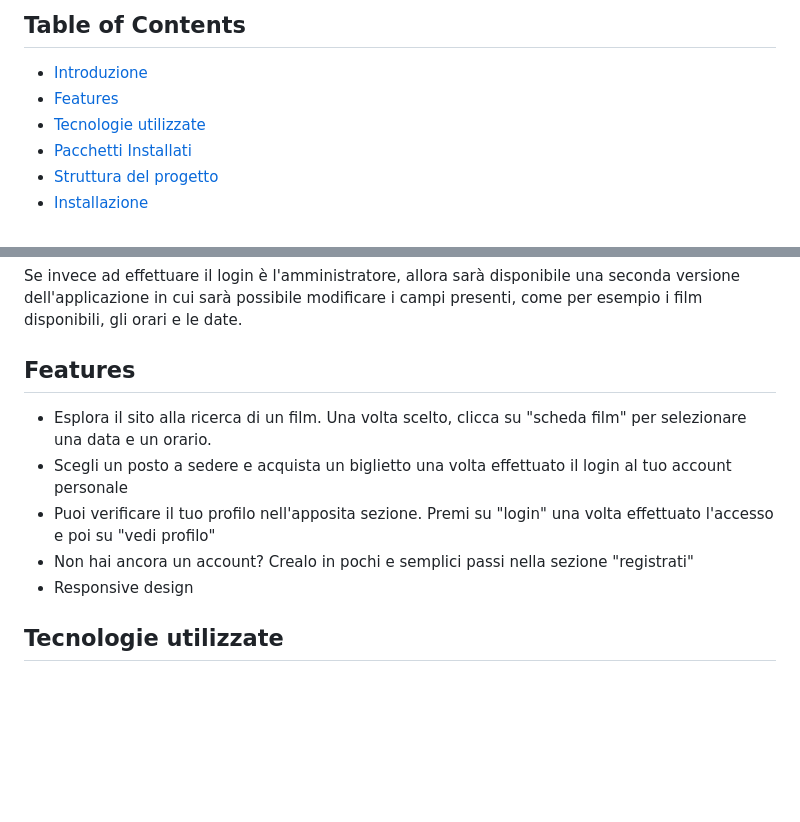
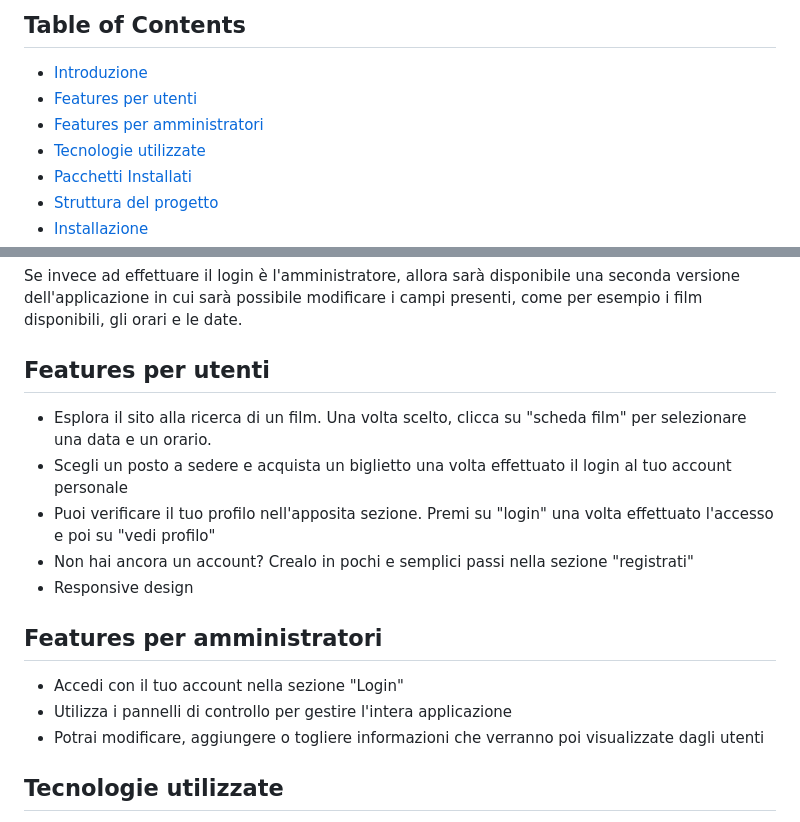
Before and after one commit to michelaminichini/Progetto-Web-2023, a Markdown page: README.md, 2 parts joined by grey strips. Drawn GitHub-style; blank space fills up the shorter version.

```diff
--- a/README.md
+++ b/README.md
@@ -3,7 +3,8 @@
 ## Table of Contents
 
 - [Introduzione](#introduzione)
-- [Features](#features)
+- [Features per utenti](#features-per-utenti)
+- [Features per amministratori](#features-per-amministratori)
 - [Tecnologie utilizzate](#tecnologie-utilizzate)
 - [Pacchetti Installati](#pacchetti-installati)
 - [Struttura del progetto](#struttura-del-progetto)
@@ -21,13 +22,19 @@ Una volta scelto, l'utente può procedere ad effettuare il login al suo account
 
 Se invece ad effettuare il login è l'amministratore, allora sarà disponibile una seconda versione dell'applicazione in cui sarà possibile modificare i campi presenti, come per esempio i film disponibili, gli orari e le date.
 
-## Features
+## Features per utenti
 
 - Esplora il sito alla ricerca di un film. Una volta scelto, clicca su "scheda film" per selezionare una data e un orario.
 - Scegli un posto a sedere e acquista un biglietto una volta effettuato il login al tuo account personale
 - Puoi verificare il tuo profilo nell'apposita sezione. Premi su "login" una volta effettuato l'accesso e poi su "vedi profilo"
 - Non hai ancora un account? Crealo in pochi e semplici passi nella sezione "registrati"
 - Responsive design
+
+## Features per amministratori
+
+- Accedi con il tuo account nella sezione "Login"
+- Utilizza i pannelli di controllo per gestire l'intera applicazione
+- Potrai modificare, aggiungere o togliere informazioni che verranno poi visualizzate dagli utenti
 
 ## Tecnologie utilizzate
 
```
